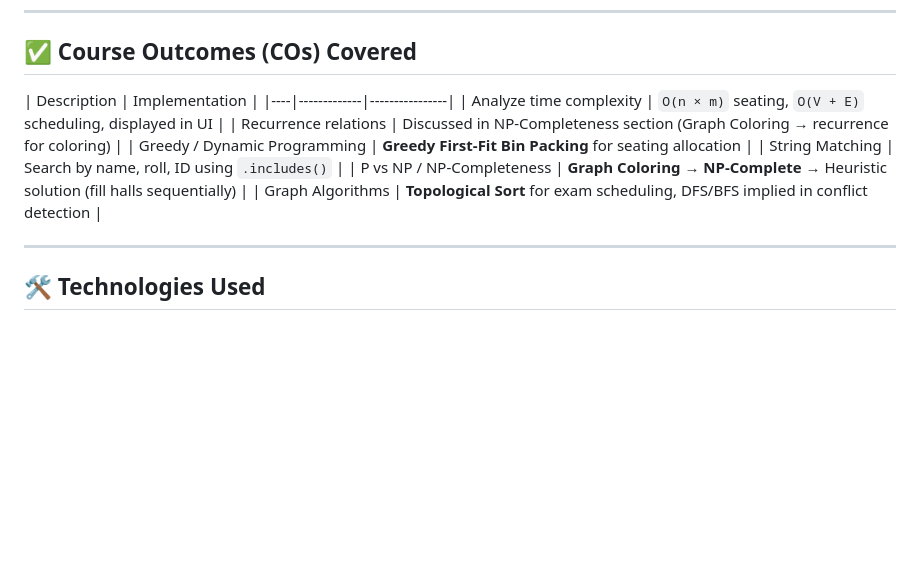
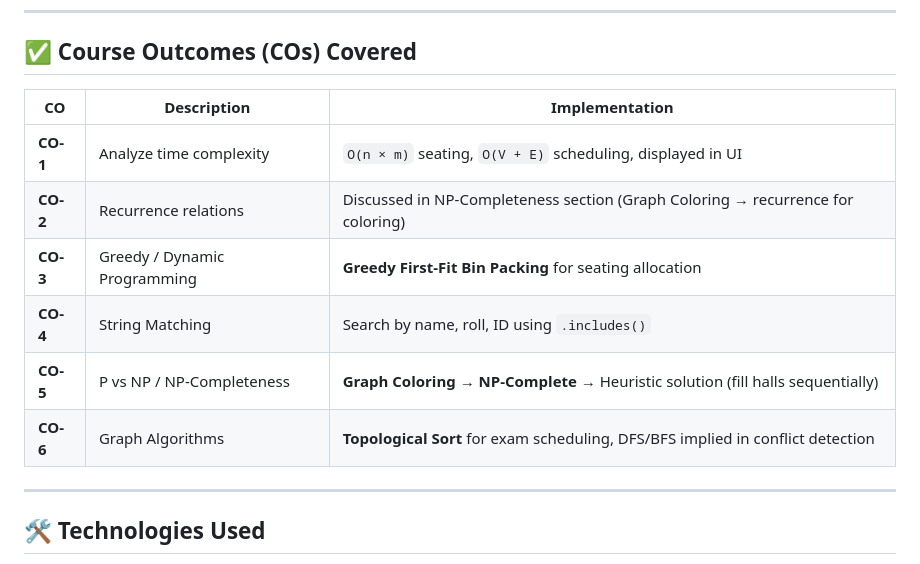
Before and after one commit to Shreya-Wani/AI-Based-Exam-Seating-Invigilation-System, a Markdown page: README.md, the part around the change. GitHub-like rendering; blank space fills up the shorter version.

```diff
--- a/README.md
+++ b/README.md
@@ -28,14 +28,15 @@
 
 ## ✅ Course Outcomes (COs) Covered
 
-| Description | Implementation |
-|----|-------------|----------------|
-| Analyze time complexity | `O(n × m)` seating, `O(V + E)` scheduling, displayed in UI |
-| Recurrence relations | Discussed in NP-Completeness section (Graph Coloring → recurrence for coloring) |
-| Greedy / Dynamic Programming | **Greedy First-Fit Bin Packing** for seating allocation |
-| String Matching | Search by name, roll, ID using `.includes()` |
-| P vs NP / NP-Completeness | **Graph Coloring → NP-Complete** → Heuristic solution (fill halls sequentially) |
-| Graph Algorithms | **Topological Sort** for exam scheduling, DFS/BFS implied in conflict detection |
+| CO       | Description | Implementation |
+|----------|-------------|----------------|
+| **CO-1** | Analyze time complexity | `O(n × m)` seating, `O(V + E)` scheduling, displayed in UI |
+| **CO-2** | Recurrence relations | Discussed in NP-Completeness section (Graph Coloring → recurrence for coloring) |
+| **CO-3** | Greedy / Dynamic Programming | **Greedy First-Fit Bin Packing** for seating allocation |
+| **CO-4** | String Matching | Search by name, roll, ID using `.includes()` |
+| **CO-5** | P vs NP / NP-Completeness | **Graph Coloring → NP-Complete** → Heuristic solution (fill halls sequentially) |
+| **CO-6** | Graph Algorithms | **Topological Sort** for exam scheduling, DFS/BFS implied in conflict detection |
+
 
 ---
 
```
